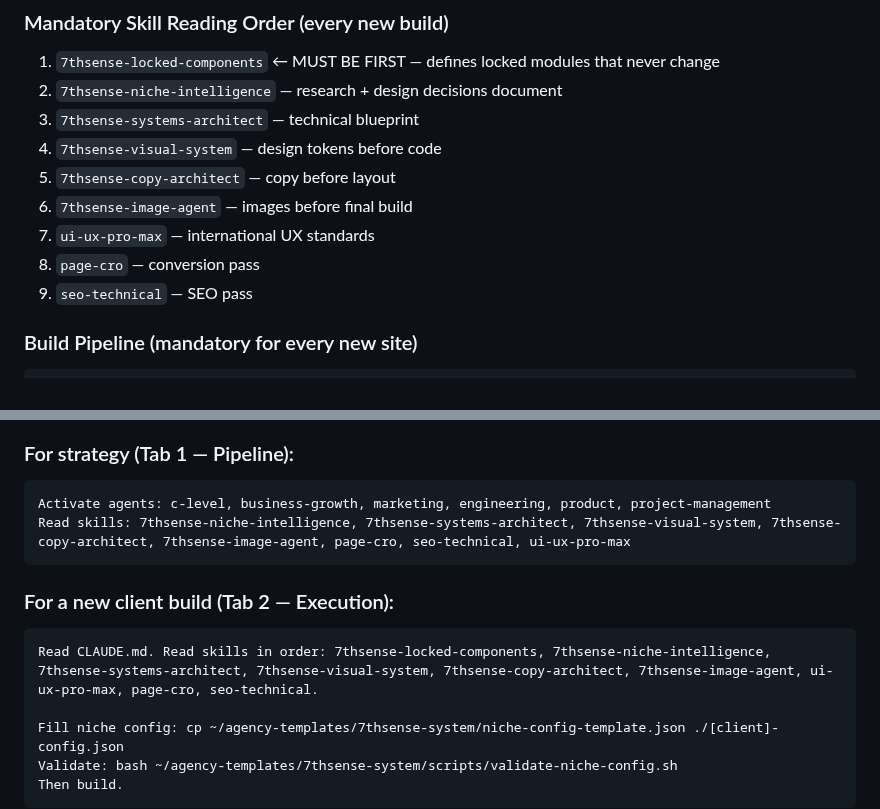
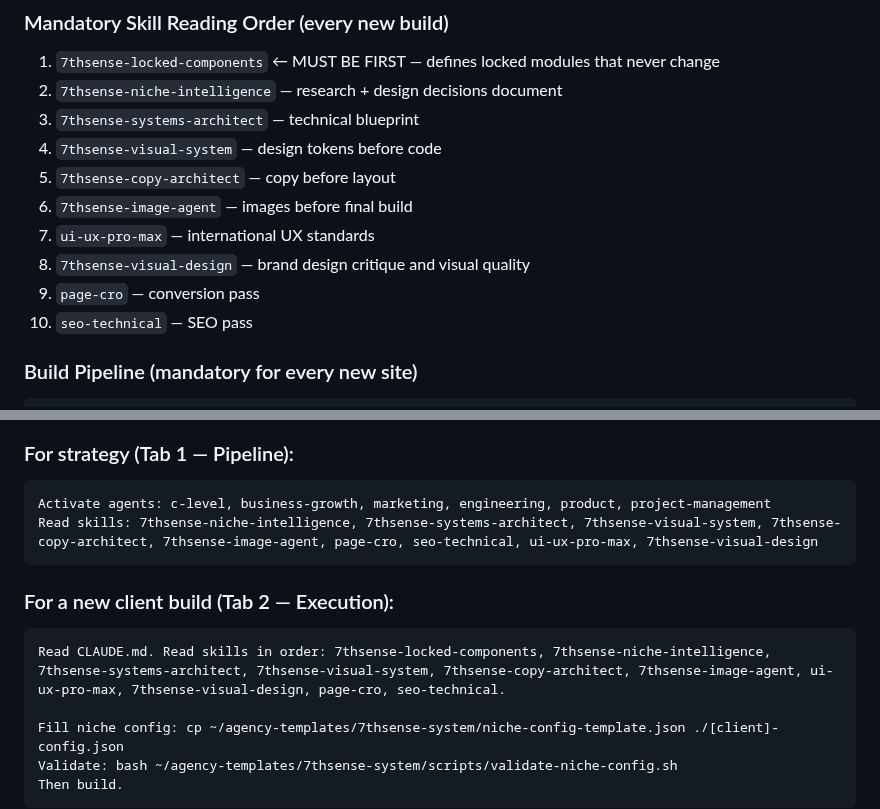
Before and after one commit to MaxHurrell/Agency-Templates, a Markdown page: MASTER_BRIEF.md, 2 parts joined by grey strips. Rendered like a GitHub page.

````diff
--- a/MASTER_BRIEF.md
+++ b/MASTER_BRIEF.md
@@ -71,8 +71,9 @@ Paste this entire document as your first message in any new chat:
 5. `7thsense-copy-architect` — copy before layout
 6. `7thsense-image-agent` — images before final build
 7. `ui-ux-pro-max` — international UX standards
-8. `page-cro` — conversion pass
-9. `seo-technical` — SEO pass
+8. `7thsense-visual-design` — brand design critique and visual quality
+9. `page-cro` — conversion pass
+10. `seo-technical` — SEO pass
 
 ### Build Pipeline (mandatory for every new site)
 ```
@@ -443,12 +444,12 @@ All built and committed to `~/agency-templates/`:
 ### For strategy (Tab 1 — Pipeline):
 ```
 Activate agents: c-level, business-growth, marketing, engineering, product, project-management
-Read skills: 7thsense-niche-intelligence, 7thsense-systems-architect, 7thsense-visual-system, 7thsense-copy-architect, 7thsense-image-agent, page-cro, seo-technical, ui-ux-pro-max
+Read skills: 7thsense-niche-intelligence, 7thsense-systems-architect, 7thsense-visual-system, 7thsense-copy-architect, 7thsense-image-agent, page-cro, seo-technical, ui-ux-pro-max, 7thsense-visual-design
 ```
 
 ### For a new client build (Tab 2 — Execution):
 ```
-Read CLAUDE.md. Read skills in order: 7thsense-locked-components, 7thsense-niche-intelligence, 7thsense-systems-architect, 7thsense-visual-system, 7thsense-copy-architect, 7thsense-image-agent, ui-ux-pro-max, page-cro, seo-technical.
+Read CLAUDE.md. Read skills in order: 7thsense-locked-components, 7thsense-niche-intelligence, 7thsense-systems-architect, 7thsense-visual-system, 7thsense-copy-architect, 7thsense-image-agent, ui-ux-pro-max, 7thsense-visual-design, page-cro, seo-technical.
 
 Fill niche config: cp ~/agency-templates/7thsense-system/niche-config-template.json ./[client]-config.json
 Validate: bash ~/agency-templates/7thsense-system/scripts/validate-niche-config.sh
````
Also changed, not shown: skills-backup/7thsense-visual-design-SKILL.md (added, +101 -0 lines).
